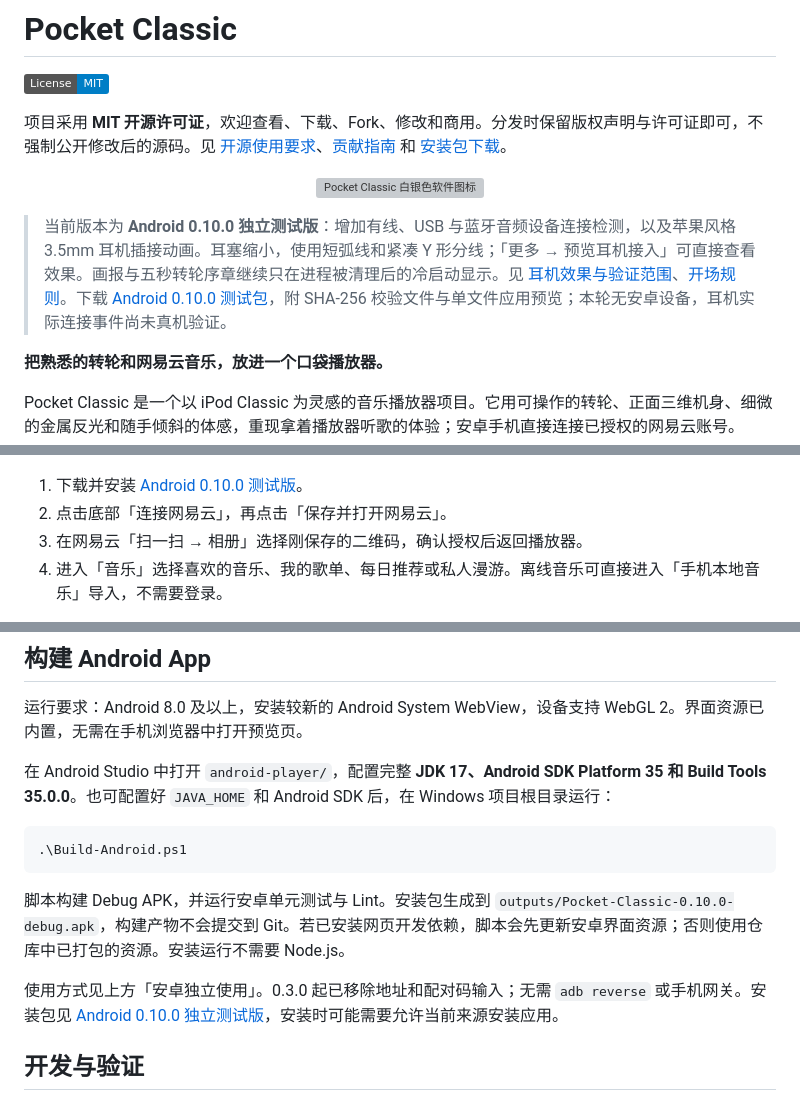
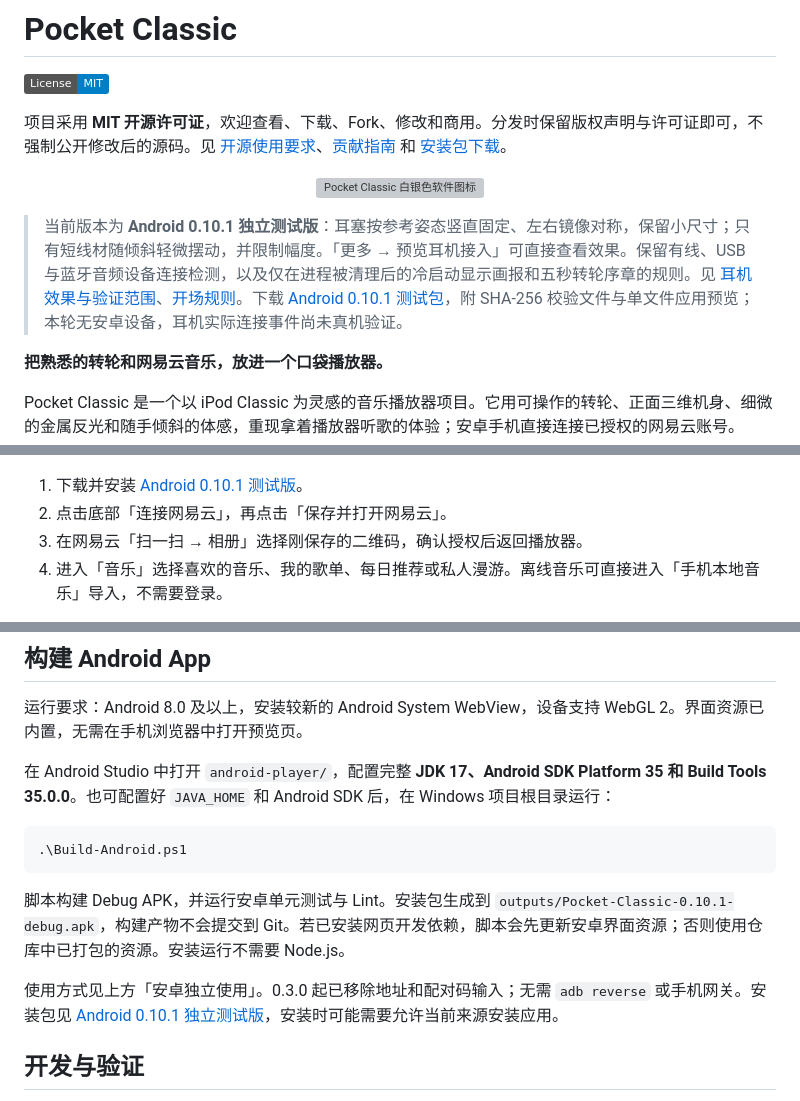
Before and after one commit to Lsyn-18/Pocket-Classic, a Markdown page: README.md, 3 parts joined by grey strips. Rendered like a GitHub page; badges without logos; grey boxes are pictures that could not be loaded.

````diff
--- a/README.md
+++ b/README.md
@@ -6,7 +6,7 @@
 
 <p align="center"><img src="docs/branding/pocket-classic-icon.svg" width="128" alt="Pocket Classic 白银色软件图标"></p>
 
-> 当前版本为 **Android 0.10.0 独立测试版**：增加有线、USB 与蓝牙音频设备连接检测，以及苹果风格 3.5mm 耳机插接动画。耳塞缩小，使用短弧线和紧凑 Y 形分线；「更多 → 预览耳机接入」可直接查看效果。画报与五秒转轮序章继续只在进程被清理后的冷启动显示。见 [耳机效果与验证范围](docs/HEADPHONES.md)、[开场规则](docs/STARTUP-PROCESS.md)。下载 [Android 0.10.0 测试包](https://github.com/Lsyn-18/Pocket-Classic/releases/tag/v0.10.0)，附 SHA-256 校验文件与单文件应用预览；本轮无安卓设备，耳机实际连接事件尚未真机验证。
+> 当前版本为 **Android 0.10.1 独立测试版**：耳塞按参考姿态竖直固定、左右镜像对称，保留小尺寸；只有短线材随倾斜轻微摆动，并限制幅度。「更多 → 预览耳机接入」可直接查看效果。保留有线、USB 与蓝牙音频设备连接检测，以及仅在进程被清理后的冷启动显示画报和五秒转轮序章的规则。见 [耳机效果与验证范围](docs/HEADPHONES.md)、[开场规则](docs/STARTUP-PROCESS.md)。下载 [Android 0.10.1 测试包](https://github.com/Lsyn-18/Pocket-Classic/releases/tag/v0.10.1)，附 SHA-256 校验文件与单文件应用预览；本轮无安卓设备，耳机实际连接事件尚未真机验证。
 
 **把熟悉的转轮和网易云音乐，放进一个口袋播放器。**
 
@@ -22,7 +22,7 @@ Pocket Classic 是一个以 iPod Classic 为灵感的音乐播放器项目。它
 
 <p align="center"><img src="docs/images/frosted-silver.png" width="240" alt="冷银摄影棚：磨砂金属、高清 LCD 与柔和倒影"><img src="docs/images/frosted-black.png" width="240" alt="深色磨砂机身与低饱和摄影棚背景"></p>
 
-1. 下载并安装 [Android 0.10.0 测试版](https://github.com/Lsyn-18/Pocket-Classic/releases/tag/v0.10.0)。
+1. 下载并安装 [Android 0.10.1 测试版](https://github.com/Lsyn-18/Pocket-Classic/releases/tag/v0.10.1)。
 2. 点击底部「连接网易云」，再点击「保存并打开网易云」。
 3. 在网易云「扫一扫 → 相册」选择刚保存的二维码，确认授权后返回播放器。
 4. 进入「音乐」选择喜欢的音乐、我的歌单、每日推荐或私人漫游。离线音乐可直接进入「手机本地音乐」导入，不需要登录。
@@ -110,9 +110,9 @@ npm start
 .\Build-Android.ps1
 ```
 
-脚本构建 Debug APK，并运行安卓单元测试与 Lint。安装包生成到 `outputs/Pocket-Classic-0.10.0-debug.apk`，构建产物不会提交到 Git。若已安装网页开发依赖，脚本会先更新安卓界面资源；否则使用仓库中已打包的资源。安装运行不需要 Node.js。
+脚本构建 Debug APK，并运行安卓单元测试与 Lint。安装包生成到 `outputs/Pocket-Classic-0.10.1-debug.apk`，构建产物不会提交到 Git。若已安装网页开发依赖，脚本会先更新安卓界面资源；否则使用仓库中已打包的资源。安装运行不需要 Node.js。
 
-使用方式见上方「安卓独立使用」。0.3.0 起已移除地址和配对码输入；无需 `adb reverse` 或手机网关。安装包见 [Android 0.10.0 独立测试版](https://github.com/Lsyn-18/Pocket-Classic/releases/tag/v0.10.0)，安装时可能需要允许当前来源安装应用。
+使用方式见上方「安卓独立使用」。0.3.0 起已移除地址和配对码输入；无需 `adb reverse` 或手机网关。安装包见 [Android 0.10.1 独立测试版](https://github.com/Lsyn-18/Pocket-Classic/releases/tag/v0.10.1)，安装时可能需要允许当前来源安装应用。
 
 ## 开发与验证
 
````
Also changed, not shown: CHANGELOG.md (+6 -0 lines), docs/HEADPHONES.md (+7 -5 lines), docs/images/headphones-compact.jpg, 8 other files.
